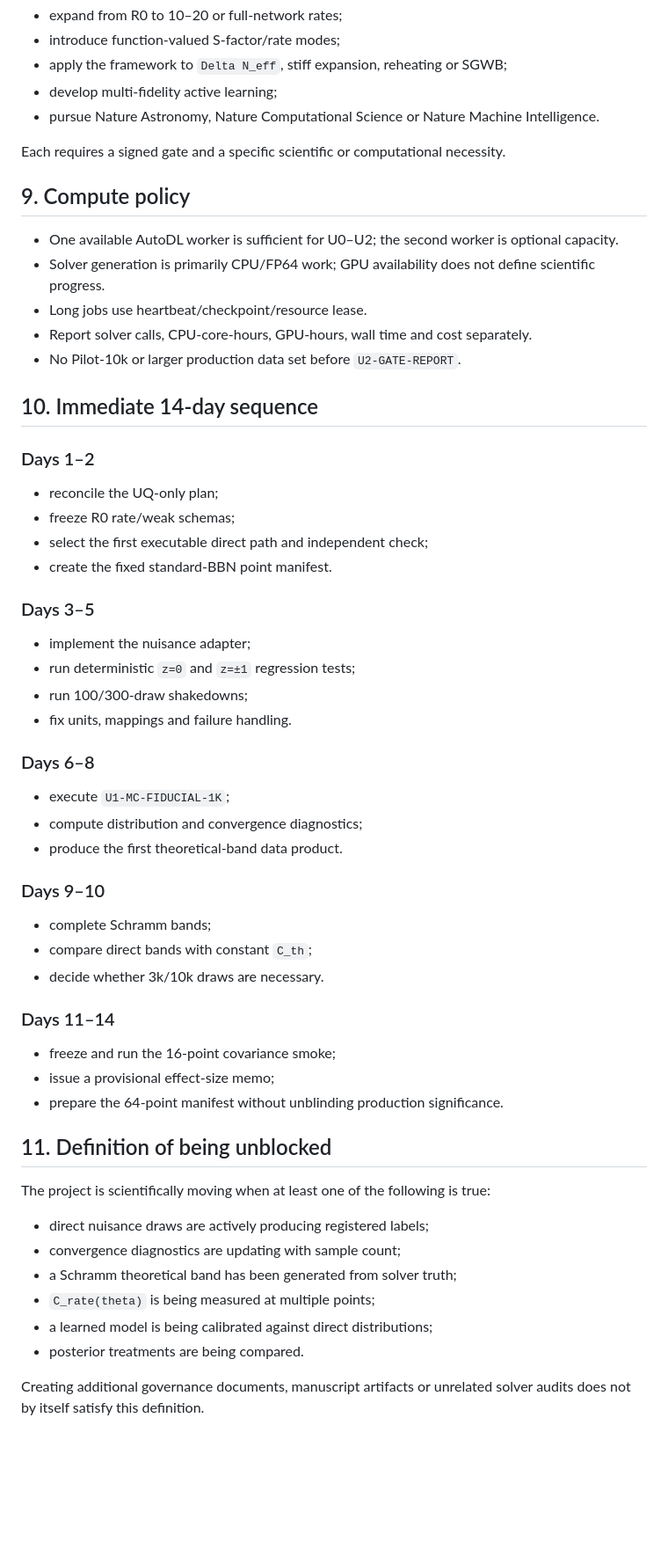
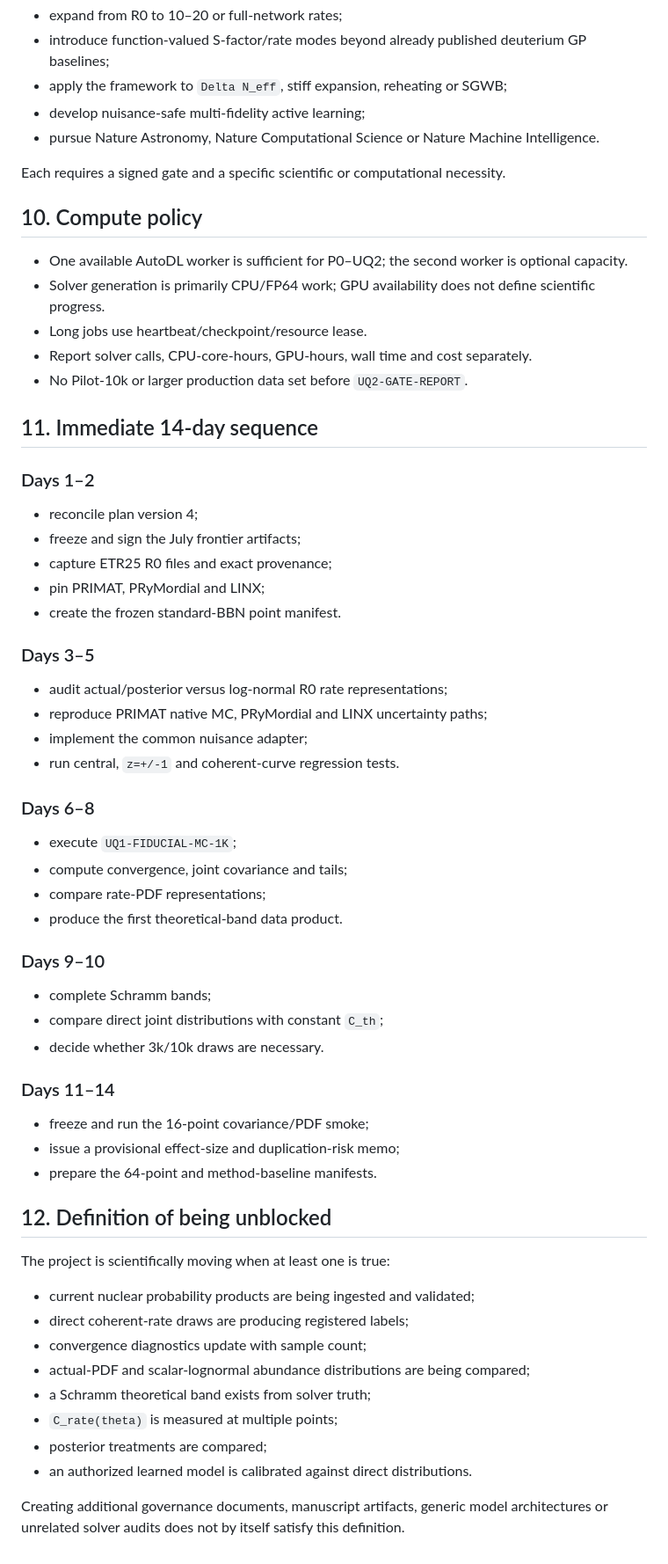
Before and after one commit to lanhung/uncertainty, a Markdown page: docs/ops/SCIENCE_CRITICAL_PATH_v3.md, the part around one of its changes. Shown at 88% size. GitHub-like rendering; blank space fills up the shorter version.

```diff
--- a/docs/ops/SCIENCE_CRITICAL_PATH_v3.md
+++ b/docs/ops/SCIENCE_CRITICAL_PATH_v3.md
@@ -193,62 +311,66 @@ The following are conditional, not active assumptions:
 - expand from R0 to 10–20 or full-network rates;
-- introduce function-valued S-factor/rate modes;
+- introduce function-valued S-factor/rate modes beyond already published deuterium GP baselines;
 - apply the framework to `Delta N_eff`, stiff expansion, reheating or SGWB;
-- develop multi-fidelity active learning;
+- develop nuisance-safe multi-fidelity active learning;
 - pursue Nature Astronomy, Nature Computational Science or Nature Machine Intelligence.
 
 Each requires a signed gate and a specific scientific or computational necessity.
 
-## 9. Compute policy
+## 10. Compute policy
 
-- One available AutoDL worker is sufficient for U0–U2; the second worker is optional capacity.
+- One available AutoDL worker is sufficient for P0–UQ2; the second worker is optional capacity.
 - Solver generation is primarily CPU/FP64 work; GPU availability does not define scientific progress.
 - Long jobs use heartbeat/checkpoint/resource lease.
 - Report solver calls, CPU-core-hours, GPU-hours, wall time and cost separately.
-- No Pilot-10k or larger production data set before `U2-GATE-REPORT`.
+- No Pilot-10k or larger production data set before `UQ2-GATE-REPORT`.
 
-## 10. Immediate 14-day sequence
+## 11. Immediate 14-day sequence
 
 ### Days 1–2
 
-- reconcile the UQ-only plan;
-- freeze R0 rate/weak schemas;
-- select the first executable direct path and independent check;
-- create the fixed standard-BBN point manifest.
+- reconcile plan version 4;
+- freeze and sign the July frontier artifacts;
+- capture ETR25 R0 files and exact provenance;
+- pin PRIMAT, PRyMordial and LINX;
+- create the frozen standard-BBN point manifest.
 
 ### Days 3–5
 
-- implement the nuisance adapter;
-- run deterministic `z=0` and `z=±1` regression tests;
-- run 100/300-draw shakedowns;
-- fix units, mappings and failure handling.
+- audit actual/posterior versus log-normal R0 rate representations;
+- reproduce PRIMAT native MC, PRyMordial and LINX uncertainty paths;
+- implement the common nuisance adapter;
+- run central, `z=+/-1` and coherent-curve regression tests.
 
 ### Days 6–8
 
-- execute `U1-MC-FIDUCIAL-1K`;
-- compute distribution and convergence diagnostics;
+- execute `UQ1-FIDUCIAL-MC-1K`;
+- compute convergence, joint covariance and tails;
+- compare rate-PDF representations;
 - produce the first theoretical-band data product.
 
 ### Days 9–10
 
 - complete Schramm bands;
-- compare direct bands with constant `C_th`;
+- compare direct joint distributions with constant `C_th`;
 - decide whether 3k/10k draws are necessary.
 
 ### Days 11–14
 
-- freeze and run the 16-point covariance smoke;
-- issue a provisional effect-size memo;
-- prepare the 64-point manifest without unblinding production significance.
+- freeze and run the 16-point covariance/PDF smoke;
+- issue a provisional effect-size and duplication-risk memo;
+- prepare the 64-point and method-baseline manifests.
 
-## 11. Definition of being unblocked
+## 12. Definition of being unblocked
 
-The project is scientifically moving when at least one of the following is true:
+The project is scientifically moving when at least one is true:
 
-- direct nuisance draws are actively producing registered labels;
-- convergence diagnostics are updating with sample count;
-- a Schramm theoretical band has been generated from solver truth;
-- `C_rate(theta)` is being measured at multiple points;
-- a learned model is being calibrated against direct distributions;
-- posterior treatments are being compared.
+- current nuclear probability products are being ingested and validated;
+- direct coherent-rate draws are producing registered labels;
+- convergence diagnostics update with sample count;
+- actual-PDF and scalar-lognormal abundance distributions are being compared;
+- a Schramm theoretical band exists from solver truth;
+- `C_rate(theta)` is measured at multiple points;
+- posterior treatments are compared;
+- an authorized learned model is calibrated against direct distributions.
 
-Creating additional governance documents, manuscript artifacts or unrelated solver audits does not by itself satisfy this definition.
+Creating additional governance documents, manuscript artifacts, generic model architectures or unrelated solver audits does not by itself satisfy this definition.
```
Also changed, not shown: other parts of docs/ops/SCIENCE_CRITICAL_PATH_v3.md (+202 -84 lines).
